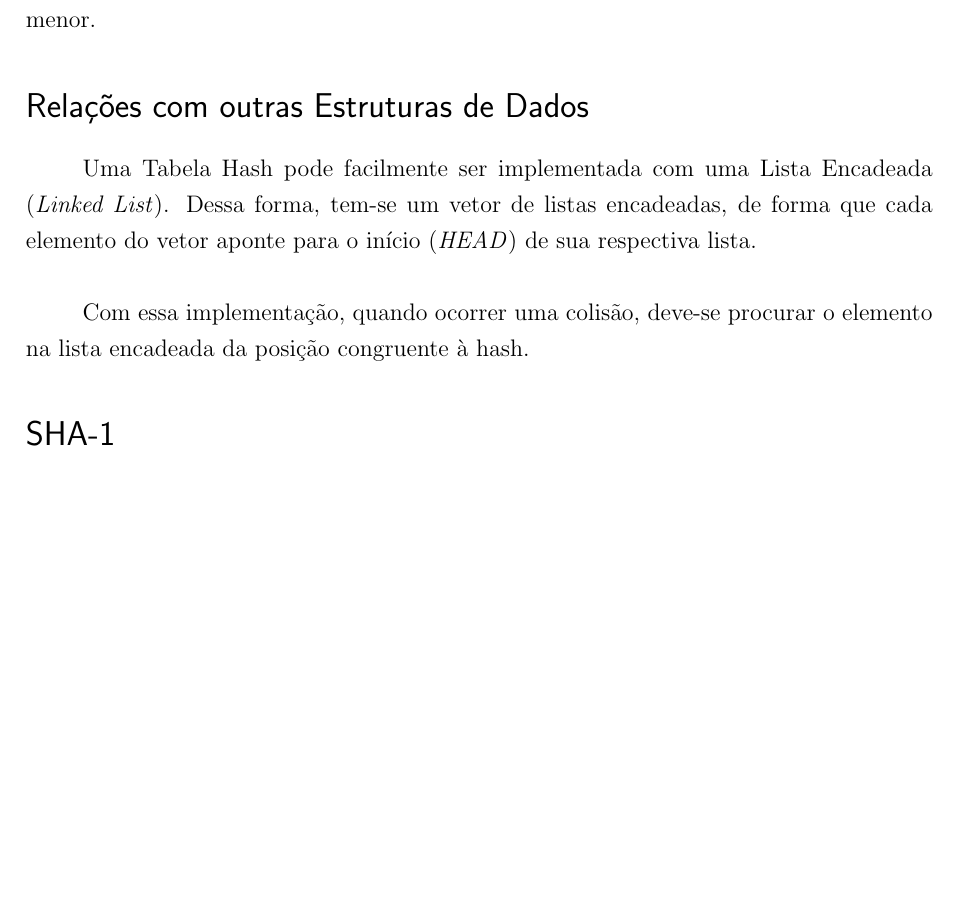
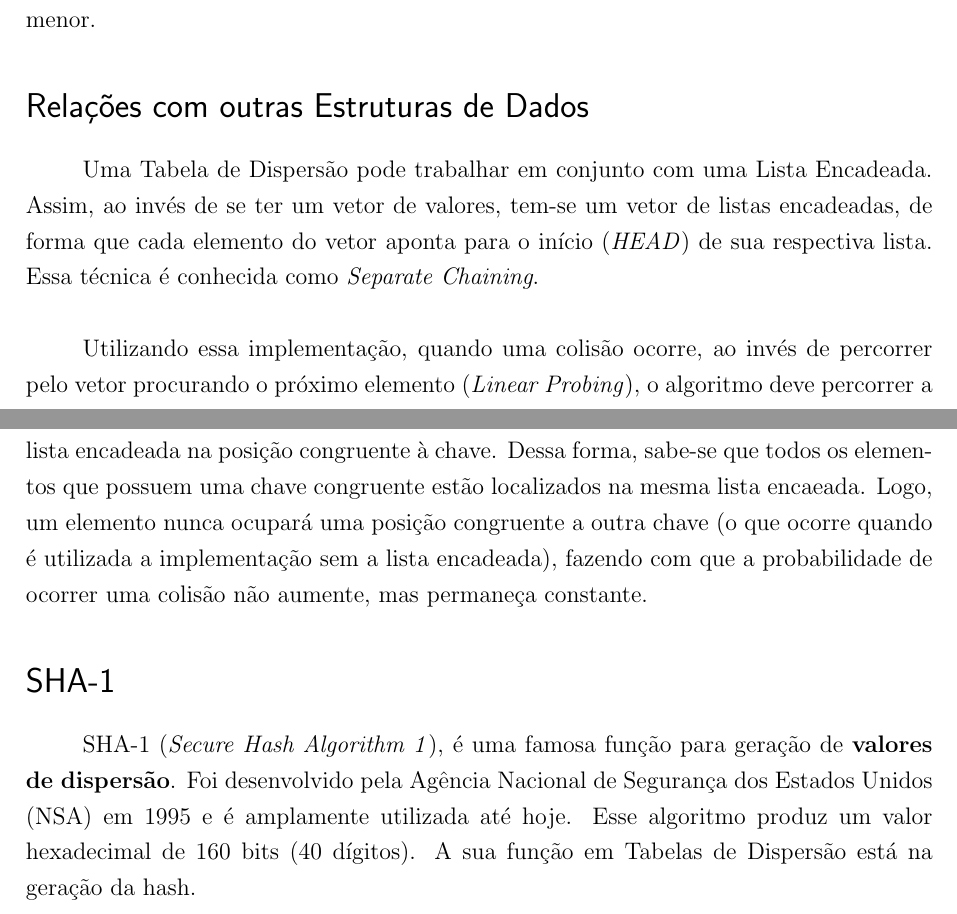
Before and after one commit to eltonvs/LP1-projects, a LaTeX thesis (hashing/notes.tex): part of page 3 of 3 before the commit and two parts of pages 3 and 4 of 4 after it, the two joined at a grey line, cut so that both start at the same text, the shorter picture padded with empty space. Compiled offline with pdfLaTeX.

Commit message:
Added more text

```diff
--- a/hashing/notes.tex
+++ b/hashing/notes.tex
@@ -78,10 +78,15 @@
     Logo, pode-se concluir que a complexidade de uma Tabela de Dispersão está diretamente relacionada à sua função de espelhamento. Isto é, uma boa função de espelhamento (que possua uma taxa pequena de colisões) faz com que a complexidade de Acesso diminua e, consequentemente, a Inserção e Remoção também ficam com uma complexidade menor.
 
 \section*{Relações com outras Estruturas de Dados}
-    Uma Tabela Hash pode facilmente ser implementada com uma Lista Encadeada (\textit{Linked List}). Dessa forma, tem-se um vetor de listas encadeadas, de forma que cada elemento do vetor aponte para o início (\textit{HEAD}) de sua respectiva lista.
+    Uma Tabela de Dispersão pode trabalhar em conjunto com uma Lista Encadeada. Assim, ao invés de se ter um vetor de valores, tem-se um vetor de listas encadeadas, de forma que cada elemento do vetor aponta para o início (\textit{HEAD}) de sua respectiva lista. Essa técnica é conhecida como \textit{Separate Chaining}.
 
-    Com essa implementação, quando ocorrer uma colisão, deve-se procurar o elemento na lista encadeada da posição congruente à hash.
+    Utilizando essa implementação, quando uma colisão ocorre, ao invés de percorrer pelo vetor procurando o próximo elemento (\textit{Linear Probing}), o algoritmo deve percorrer a lista encadeada na posição congruente à chave.
+    Dessa forma, sabe-se que todos os elementos que possuem uma chave congruente estão localizados na mesma lista encaeada. Logo, um elemento nunca ocupará uma posição congruente a outra chave (o que ocorre quando é utilizada a implementação sem a lista encadeada), fazendo com que a probabilidade de ocorrer uma colisão não aumente, mas permaneça constante.
 
 \section*{SHA-1}
+    SHA-1 (\textit{Secure Hash Algorithm 1}), é uma famosa função para geração de \textbf{valores de dispersão}.
+    Foi desenvolvido pela Agência Nacional de Segurança dos Estados Unidos (NSA) em 1995 e é amplamente utilizada até hoje.
+    Esse algoritmo produz um valor hexadecimal de 160 bits (40 dígitos).
+    A sua função em Tabelas de Dispersão está na geração da hash.
 
 \end{document}
```
Also changed, not shown: hashing/notes.tex (6 more changed lines).
